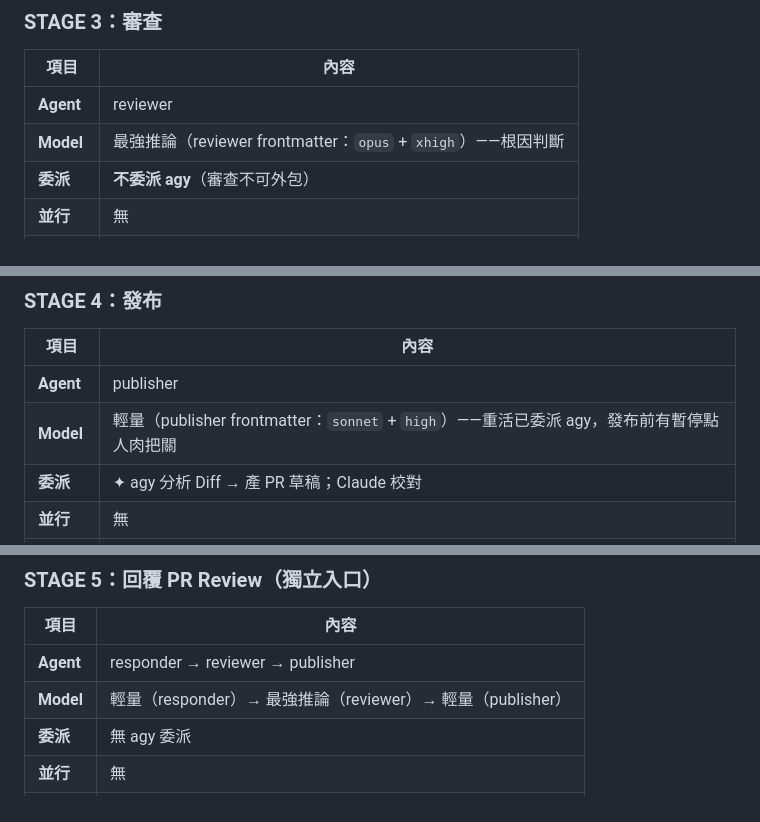
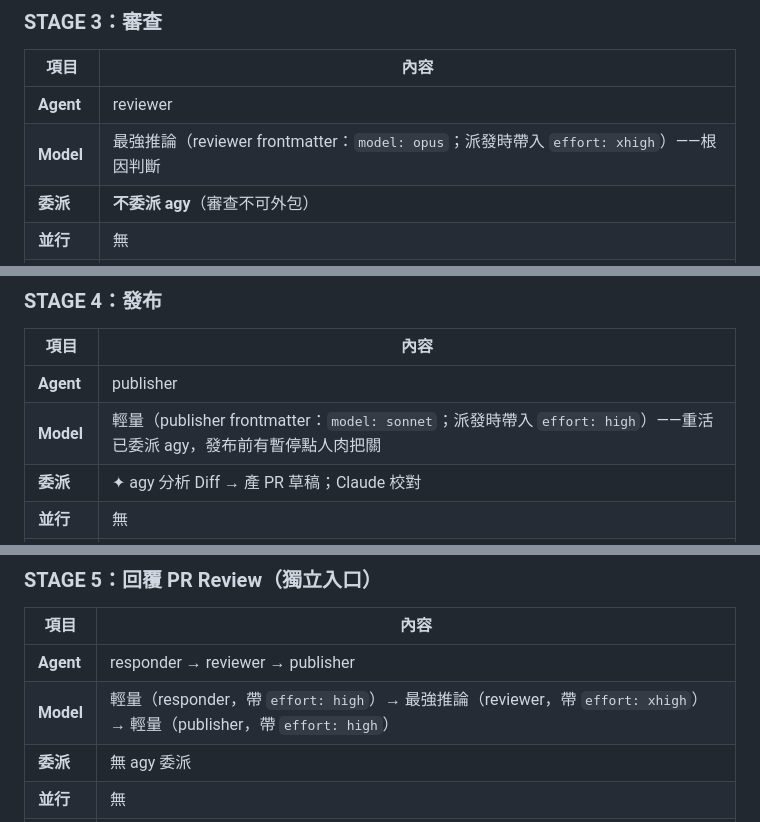
Before and after one commit to Yomiamy/flutter_inspector_kit, a Markdown page: docs/features/2026-07-11-gen-dev-workflow-analysis.md, 3 parts joined by grey strips. Drawn GitHub-style.

```diff
--- a/docs/features/2026-07-11-gen-dev-workflow-analysis.md
+++ b/docs/features/2026-07-11-gen-dev-workflow-analysis.md
@@ -112,7 +112,7 @@ Model/effort **不寫在 SKILL.md**，而是綁在各 agent 檔 frontmatter（`.
 | 項目 | 內容 |
 |------|------|
 | **Agent** | reviewer |
-| **Model** | 最強推論（reviewer frontmatter：`opus` + `xhigh`）——根因判斷 |
+| **Model** | 最強推論（reviewer frontmatter：`model: opus`；派發時帶入 `effort: xhigh`）——根因判斷 |
 | **委派** | **不委派 agy**（審查不可外包） |
 | **並行** | 無 |
 | **產出** | 審查報告 |
@@ -132,7 +132,7 @@ Model/effort **不寫在 SKILL.md**，而是綁在各 agent 檔 frontmatter（`.
 | 項目 | 內容 |
 |------|------|
 | **Agent** | publisher |
-| **Model** | 輕量（publisher frontmatter：`sonnet` + `high`）——重活已委派 agy，發布前有暫停點人肉把關 |
+| **Model** | 輕量（publisher frontmatter：`model: sonnet`；派發時帶入 `effort: high`）——重活已委派 agy，發布前有暫停點人肉把關 |
 | **委派** | ✦ agy 分析 Diff → 產 PR 草稿；Claude 校對 |
 | **並行** | 無 |
 | **產出** | GitHub PR |
@@ -151,7 +151,7 @@ Model/effort **不寫在 SKILL.md**，而是綁在各 agent 檔 frontmatter（`.
 | 項目 | 內容 |
 |------|------|
 | **Agent** | responder → reviewer → publisher |
-| **Model** | 輕量（responder）→ 最強推論（reviewer）→ 輕量（publisher） |
+| **Model** | 輕量（responder，帶 `effort: high`）→ 最強推論（reviewer，帶 `effort: xhigh`）→ 輕量（publisher，帶 `effort: high`） |
 | **委派** | 無 agy 委派 |
 | **並行** | 無 |
 | **觸發** | 使用者說「PR #42 有新的 review 意見」 |
```
Also changed, not shown: other parts of docs/features/2026-07-11-gen-dev-workflow-analysis.md (+24 -16 lines), 1 other file.
